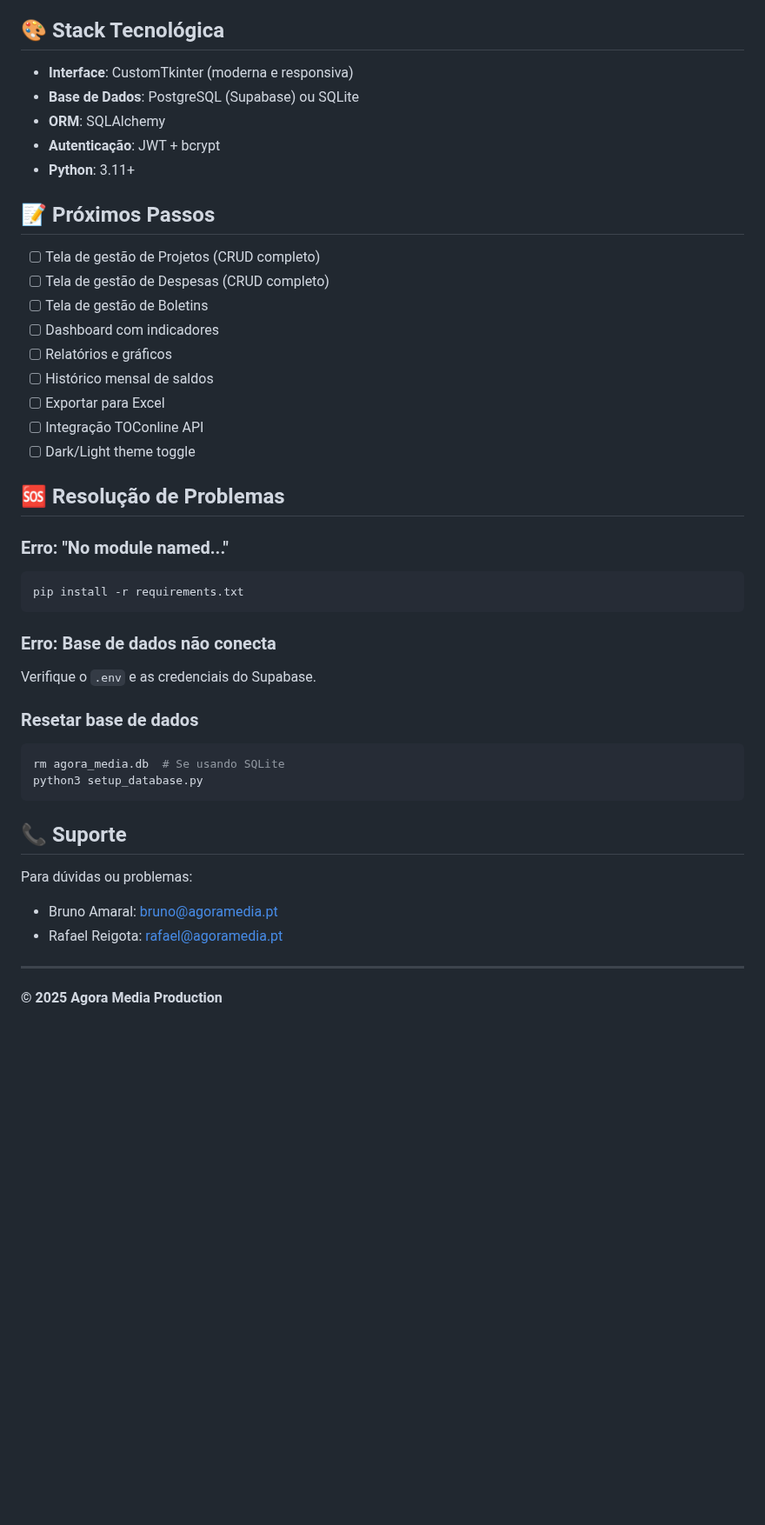
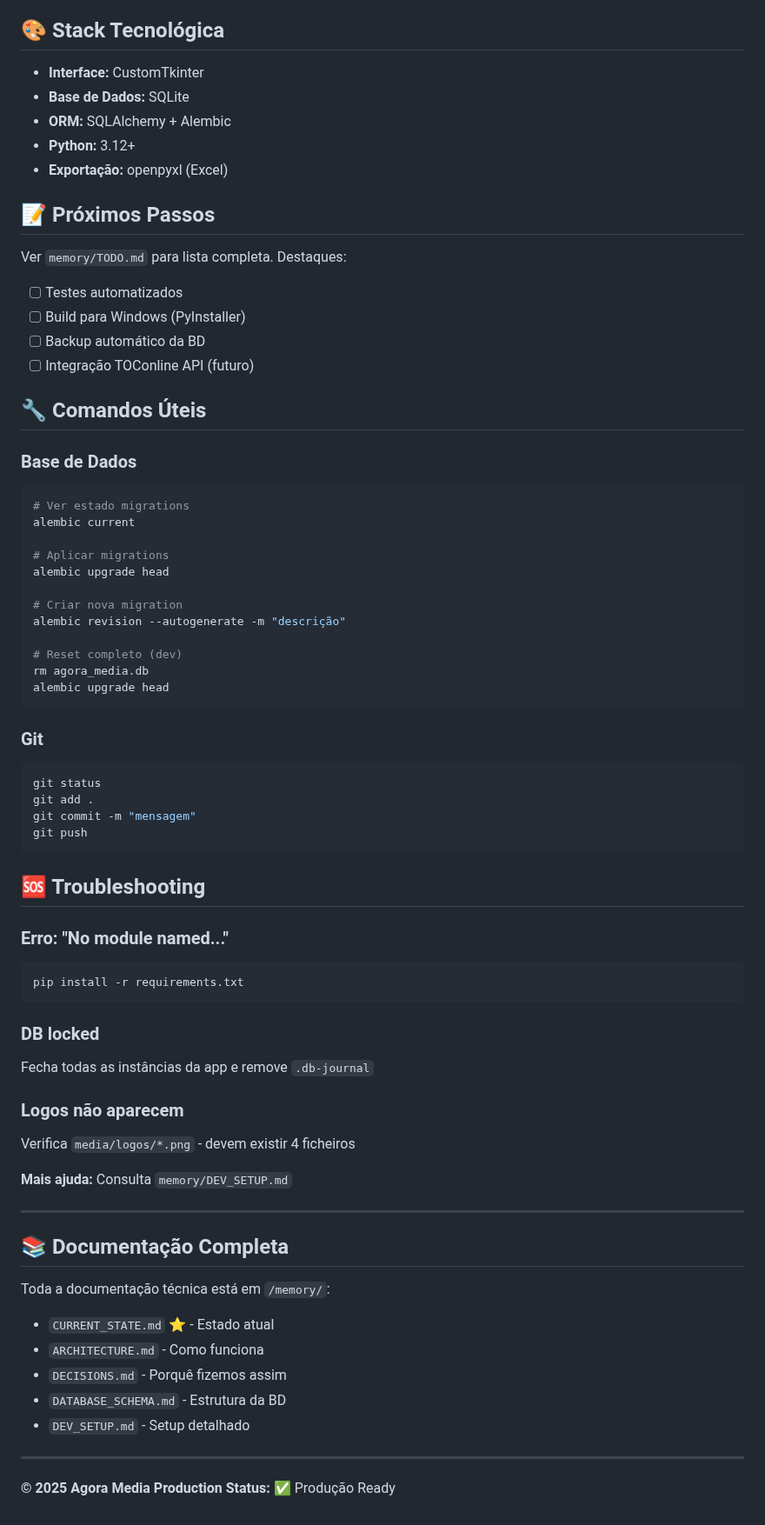
Before and after one commit to brun04maral/agora-contabilidade, a Markdown page: README.md, the part around one of its changes. Shown at 87% size. GitHub-like rendering; blank space fills up the shorter version.

````diff
--- a/README.md
+++ b/README.md
@@ -156,46 +157,73 @@ Saldo = €2.000 - €775 = €1.225
 
 ## 🎨 Stack Tecnológica
 
-- **Interface**: CustomTkinter (moderna e responsiva)
-- **Base de Dados**: PostgreSQL (Supabase) ou SQLite
-- **ORM**: SQLAlchemy
-- **Autenticação**: JWT + bcrypt
-- **Python**: 3.11+
+- **Interface:** CustomTkinter
+- **Base de Dados:** SQLite
+- **ORM:** SQLAlchemy + Alembic
+- **Python:** 3.12+
+- **Exportação:** openpyxl (Excel)
 
 ## 📝 Próximos Passos
 
-- [ ] Tela de gestão de Projetos (CRUD completo)
-- [ ] Tela de gestão de Despesas (CRUD completo)
-- [ ] Tela de gestão de Boletins
-- [ ] Dashboard com indicadores
-- [ ] Relatórios e gráficos
-- [ ] Histórico mensal de saldos
-- [ ] Exportar para Excel
-- [ ] Integração TOConline API
-- [ ] Dark/Light theme toggle
+Ver `memory/TODO.md` para lista completa. Destaques:
+- [ ] Testes automatizados
+- [ ] Build para Windows (PyInstaller)
+- [ ] Backup automático da BD
+- [ ] Integração TOConline API (futuro)
 
-## 🆘 Resolução de Problemas
+## 🔧 Comandos Úteis
+
+### Base de Dados
+```bash
+# Ver estado migrations
+alembic current
+
+# Aplicar migrations
+alembic upgrade head
+
+# Criar nova migration
+alembic revision --autogenerate -m "descrição"
+
+# Reset completo (dev)
+rm agora_media.db
+alembic upgrade head
+```
+
+### Git
+```bash
+git status
+git add .
+git commit -m "mensagem"
+git push
+```
+
+## 🆘 Troubleshooting
 
 ### Erro: "No module named..."
 ```bash
 pip install -r requirements.txt
 ```
 
-### Erro: Base de dados não conecta
-Verifique o `.env` e as credenciais do Supabase.
+### DB locked
+Fecha todas as instâncias da app e remove `.db-journal`
 
-### Resetar base de dados
-```bash
-rm agora_media.db  # Se usando SQLite
-python3 setup_database.py
-```
+### Logos não aparecem
+Verifica `media/logos/*.png` - devem existir 4 ficheiros
 
-## 📞 Suporte
+**Mais ajuda:** Consulta `memory/DEV_SETUP.md`
 
-Para dúvidas ou problemas:
-- Bruno Amaral: bruno@agoramedia.pt
-- Rafael Reigota: rafael@agoramedia.pt
+---
+
+## 📚 Documentação Completa
+
+Toda a documentação técnica está em `/memory/`:
+- `CURRENT_STATE.md` ⭐ - Estado atual
+- `ARCHITECTURE.md` - Como funciona
+- `DECISIONS.md` - Porquê fizemos assim
+- `DATABASE_SCHEMA.md` - Estrutura da BD
+- `DEV_SETUP.md` - Setup detalhado
 
 ---
 
 **© 2025 Agora Media Production**
+**Status:** ✅ Produção Ready
````
Also changed, not shown: other parts of README.md (+74 -73 lines).
